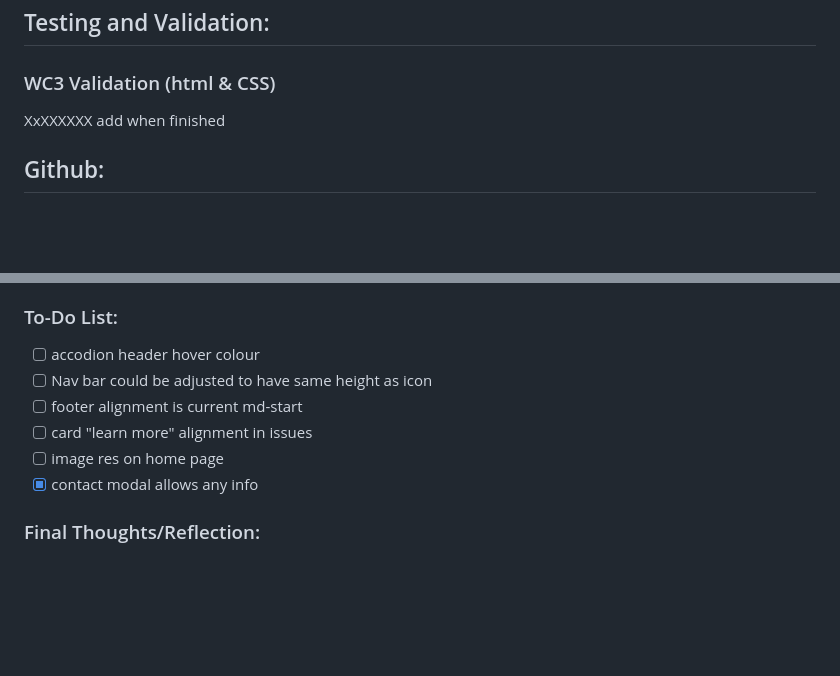
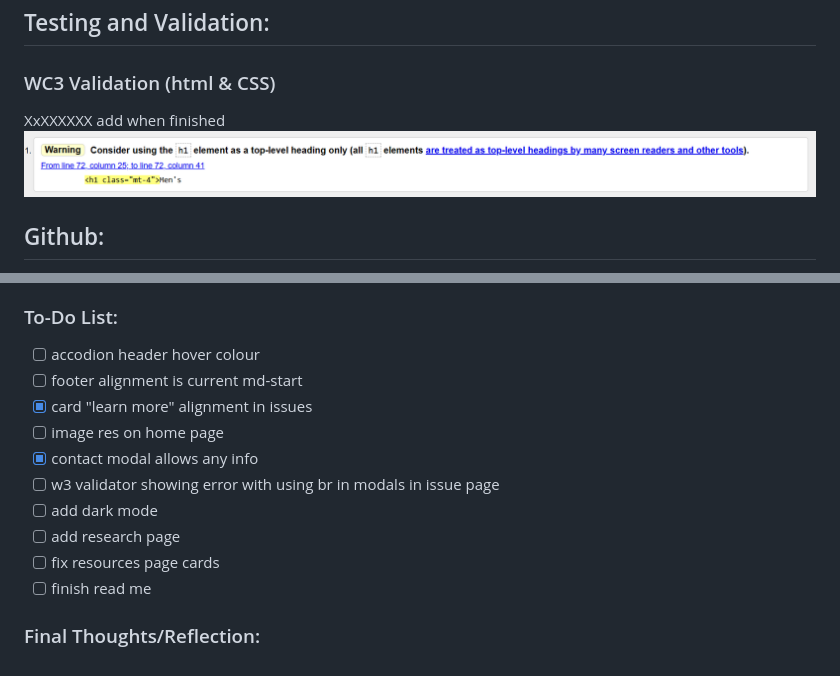
Before and after one commit to ewanw1lls/Mental-Health-Awareness, a Markdown page: README.md, 2 parts joined by grey strips. Drawn GitHub-style; pictures changed too: assets/images/image.png (added); blank space fills up the shorter version.

Commit message:
fixed bugs and W3 validator suggestions

```diff
--- a/README.md
+++ b/README.md
@@ -52,7 +52,7 @@ The favicon was generated using favicon.io.
 
 ### WC3 Validation (html & CSS)
 
- XxXXXXXX   add when finished
+ XxXXXXXX   add when finished ![w3 validator](assets/images/image.png)
 
 ## Github:
 
@@ -73,10 +73,14 @@ Some bug fixes and small fixes still in progress see to-do
 ### To-Do List:
 
 - [ ] accodion header hover colour
-- [ ] Nav bar could be adjusted to have same height as icon
 - [ ] footer alignment is current md-start
-- [ ] card "learn more" alignment in issues
+- [x] card "learn more" alignment in issues
 - [ ] image res on home page
 - [x] contact modal allows any info
+- [ ] w3 validator showing error with using br in modals in issue page
+- [ ] add dark mode
+- [ ] add research page
+- [ ] fix resources page cards
+- [ ] finish read me
 
 ### Final Thoughts/Reflection:
```
Also changed, not shown: assets/images/jasons-story.jpg (renamed from assets/images/jasons story.jpg), 7 other files.
